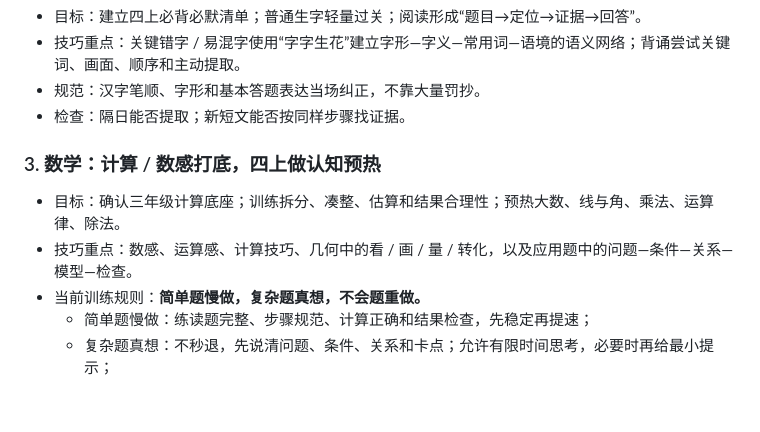
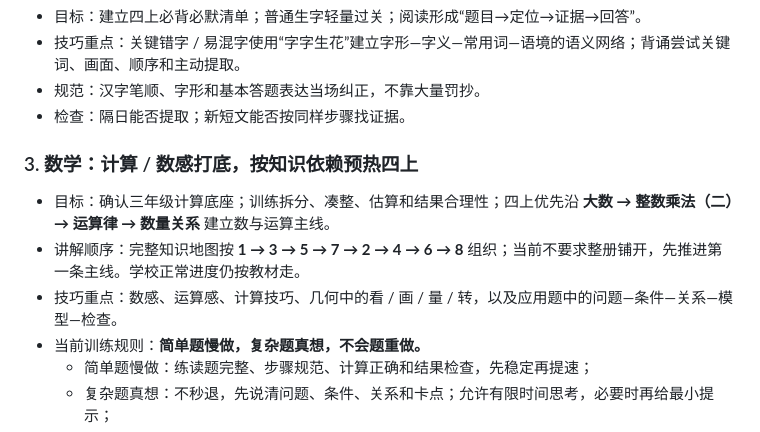
Before and after one commit to feng-y/lemon-learning, a Markdown page: active/CURRENT.md, the part around the change. Rendered like a GitHub page; blank space fills up the shorter version.

Commit message:
docs(plan): align current math plan with curriculum sequence

```diff
--- a/active/CURRENT.md
+++ b/active/CURRENT.md
@@ -46,9 +46,10 @@ Short Lesson：每次 15–25 分钟，只教会一小步
 - 规范：汉字笔顺、字形和基本答题表达当场纠正，不靠大量罚抄。
 - 检查：隔日能否提取；新短文能否按同样步骤找证据。
 
-### 3. 数学：计算 / 数感打底，四上做认知预热
-- 目标：确认三年级计算底座；训练拆分、凑整、估算和结果合理性；预热大数、线与角、乘法、运算律、除法。
-- 技巧重点：数感、运算感、计算技巧、几何中的看 / 画 / 量 / 转化，以及应用题中的问题—条件—关系—模型—检查。
+### 3. 数学：计算 / 数感打底，按知识依赖预热四上
+- 目标：确认三年级计算底座；训练拆分、凑整、估算和结果合理性；四上优先沿 **大数 → 整数乘法（二）→ 运算律 → 数量关系** 建立数与运算主线。
+- 讲解顺序：完整知识地图按 **1 → 3 → 5 → 7 → 2 → 4 → 6 → 8** 组织；当前不要求整册铺开，先推进第一条主线。学校正常进度仍按教材走。
+- 技巧重点：数感、运算感、计算技巧、几何中的看 / 画 / 量 / 转，以及应用题中的问题—条件—关系—模型—检查。
 - 当前训练规则：**简单题慢做，复杂题真想，不会题重做。**
   - 简单题慢做：练读题完整、步骤规范、计算正确和结果检查，先稳定再提速；
   - 复杂题真想：不秒退，先说清问题、条件、关系和卡点；允许有限时间思考，必要时再给最小提示；
```
